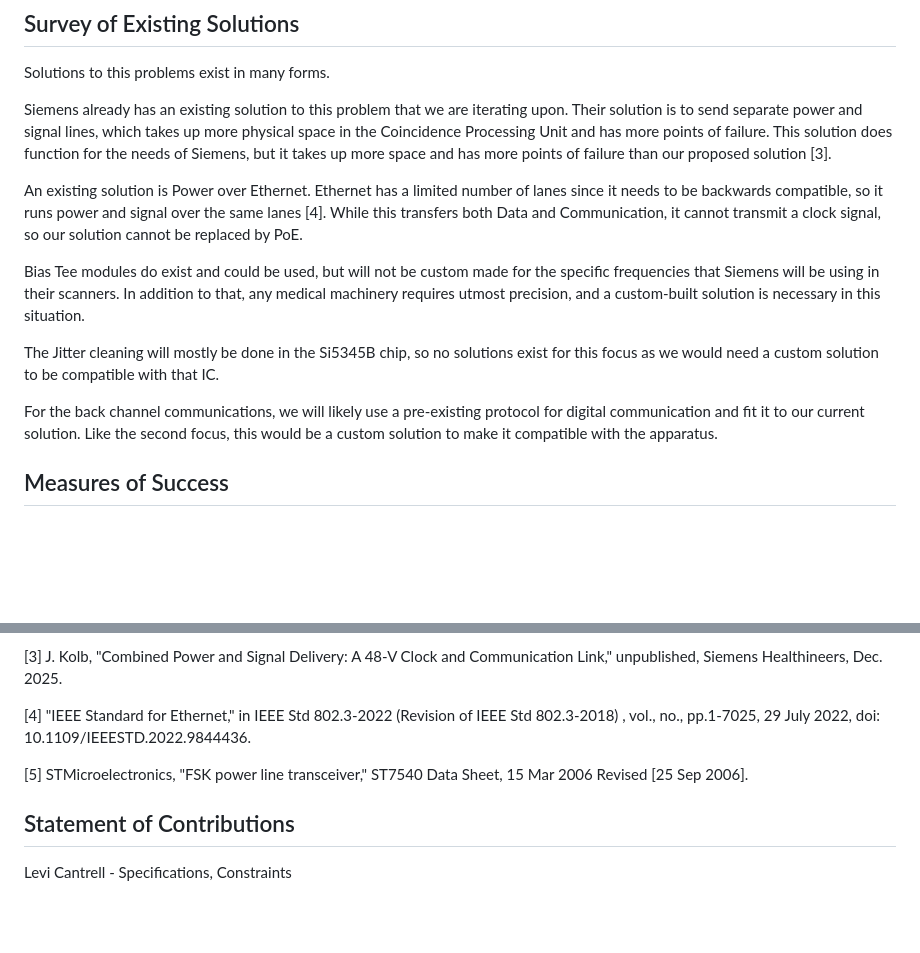
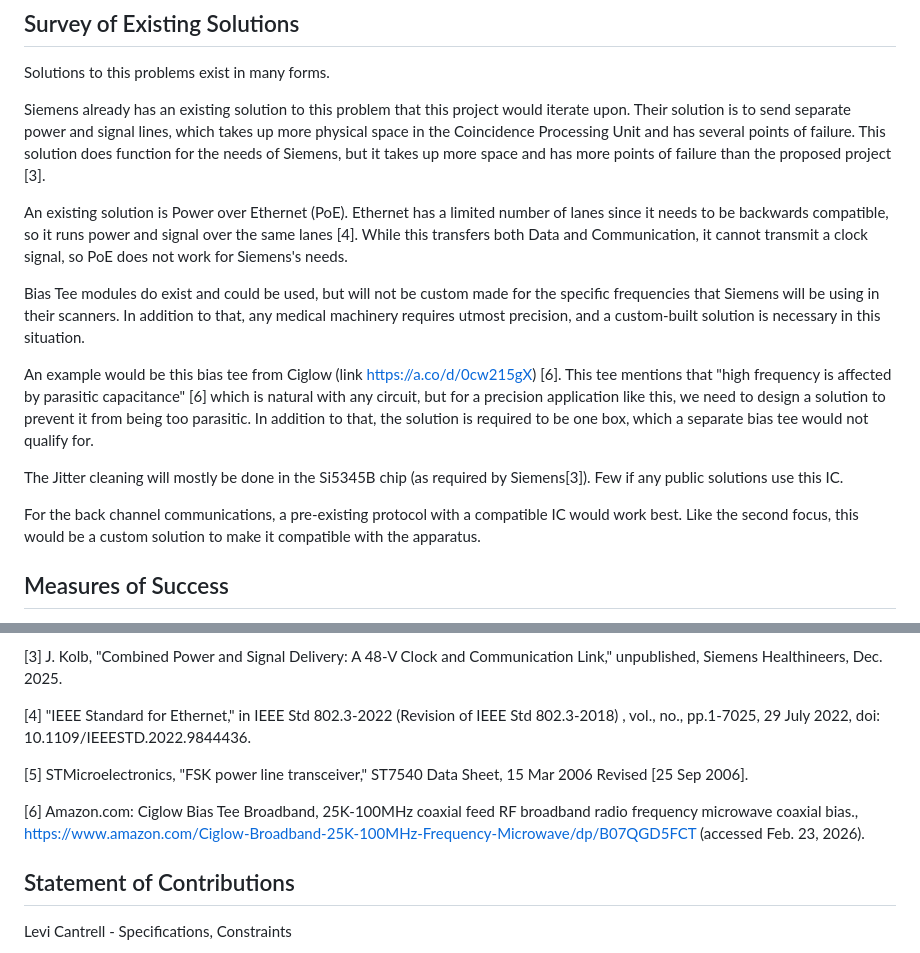
Before and after one commit to TnTech-ECE/S26_Team3_Siemens-Combined-Power-Signal, a Markdown page: Reports/Project_Proposal.md, 2 parts joined by grey strips. Rendered like a GitHub page; blank space fills up the shorter version.

Commit message:
Fixed Survey Section
Added a source
Added Example Bias Tee Solution
Changed to third person

```diff
--- a/Reports/Project_Proposal.md
+++ b/Reports/Project_Proposal.md
@@ -80,20 +80,17 @@ EMI shall be an optional consideration in the design of the ComCaP system. Sieme
 
 Solutions to this problems exist in many forms.
 
-Siemens already has an existing solution to this problem that we are iterating upon. Their solution is to send separate power and signal lines, which takes up more physical space in the Coincidence Processing Unit and has more points of failure. This solution does function for the needs of Siemens, but it takes up more space and has more points of failure than our proposed solution [3].
+Siemens already has an existing solution to this problem that this project would iterate upon. Their solution is to send separate power and signal lines, which takes up more physical space in the Coincidence Processing Unit and has several points of failure. This solution does function for the needs of Siemens, but it takes up more space and has more points of failure than the proposed project [3].
 
-An existing solution is Power over Ethernet. Ethernet has a limited number of lanes since it needs to be backwards compatible, so it runs power and signal over the same lanes [4]. While this transfers both Data and Communication, it cannot transmit a clock signal, so our solution cannot be replaced by PoE.
+An existing solution is Power over Ethernet (PoE). Ethernet has a limited number of lanes since it needs to be backwards compatible, so it runs power and signal over the same lanes [4]. While this transfers both Data and Communication, it cannot transmit a clock signal, so PoE does not work for Siemens's needs.
 
 Bias Tee modules do exist and could be used, but will not be custom made for the specific frequencies that Siemens will be using in their scanners. In addition to that, any medical machinery requires utmost precision, and a custom-built solution is necessary in this situation.
 
-<mentionSpecificSolutions>
+An example would be this bias tee from Ciglow (link https://a.co/d/0cw215gX) [6]. This tee mentions that "high frequency is affected by parasitic capacitance" [6] which is natural with any circuit, but for a precision application like this, we need to design a solution to prevent it from being too parasitic. In addition to that, the solution is required to be one box, which a separate bias tee would not qualify for.
 
-The Jitter cleaning will mostly be done in the Si5345B chip, so no solutions exist for this focus as we would need a custom solution to be compatible with that IC.
+The Jitter cleaning will mostly be done in the Si5345B chip (as required by Siemens[3]). Few if any public solutions use this IC.
 
-For the back channel communications, we will likely use a pre-existing protocol for digital communication and fit it to our current solution. Like the second focus, this would be a custom solution to make it compatible with the apparatus.
-
-<products>
-<CiteSources>
+For the back channel communications, a pre-existing protocol with a compatible IC would work best. Like the second focus, this would be a custom solution to make it compatible with the apparatus.
 
 ## Measures of Success
 
@@ -247,6 +244,7 @@ In summary, this project has the ability to greatly improve the care provided to
 
 [5] STMicroelectronics, "FSK power line transceiver," ST7540 Data Sheet, 15 Mar 2006 Revised [25 Sep 2006].
 
+[6] Amazon.com: Ciglow Bias Tee Broadband, 25K-100MHz coaxial feed RF broadband radio frequency microwave coaxial bias., https://www.amazon.com/Ciglow-Broadband-25K-100MHz-Frequency-Microwave/dp/B07QGD5FCT (accessed Feb. 23, 2026).
 ## Statement of Contributions
 
 Levi Cantrell - Specifications, Constraints
```
